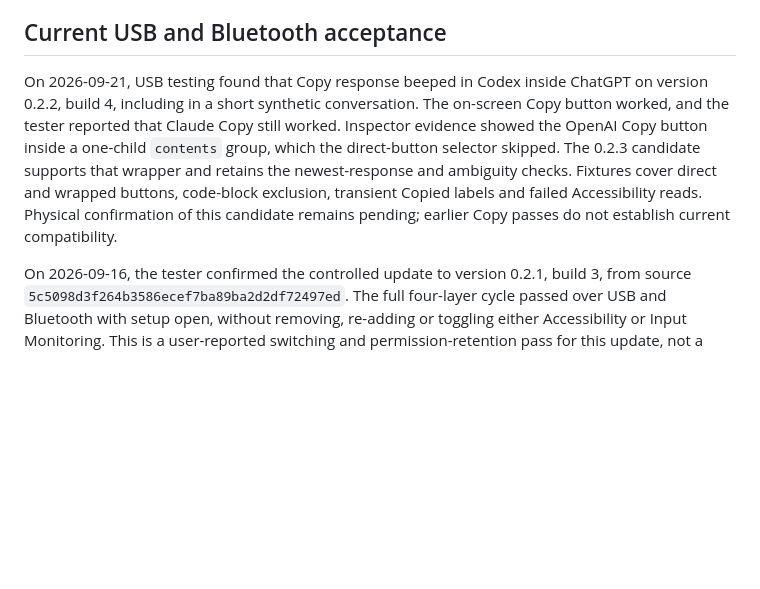
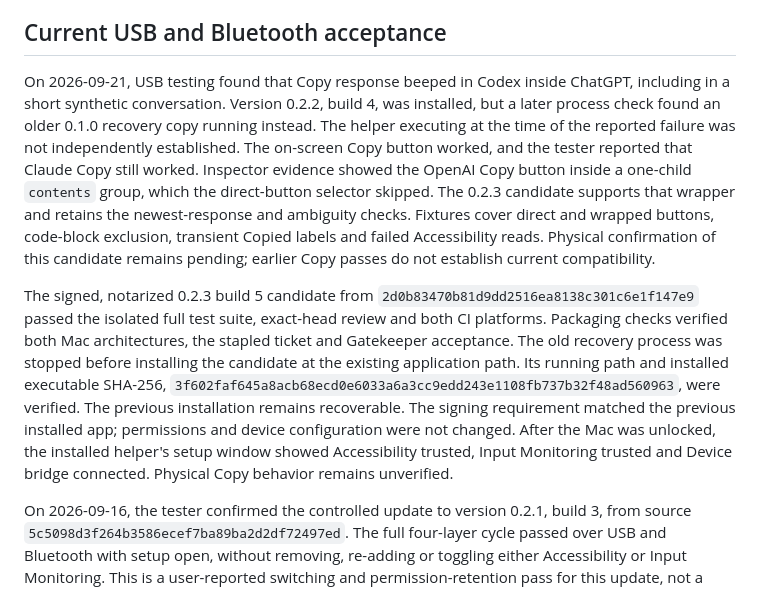
Before and after one commit to veteranbv/creator-micro-ai, a Markdown page: docs/verification.md, the part around the change. Rendered like a GitHub page; blank space fills up the shorter version.

Commit message:
Record verified Copy candidate installation

```diff
--- a/docs/verification.md
+++ b/docs/verification.md
@@ -38,7 +38,9 @@ Further review requires every nonempty approval label to identify the same permi
 
 ## Current USB and Bluetooth acceptance
 
-On 2026-09-21, USB testing found that Copy response beeped in Codex inside ChatGPT on version 0.2.2, build 4, including in a short synthetic conversation. The on-screen Copy button worked, and the tester reported that Claude Copy still worked. Inspector evidence showed the OpenAI Copy button inside a one-child `contents` group, which the direct-button selector skipped. The 0.2.3 candidate supports that wrapper and retains the newest-response and ambiguity checks. Fixtures cover direct and wrapped buttons, code-block exclusion, transient Copied labels and failed Accessibility reads. Physical confirmation of this candidate remains pending; earlier Copy passes do not establish current compatibility.
+On 2026-09-21, USB testing found that Copy response beeped in Codex inside ChatGPT, including in a short synthetic conversation. Version 0.2.2, build 4, was installed, but a later process check found an older 0.1.0 recovery copy running instead. The helper executing at the time of the reported failure was not independently established. The on-screen Copy button worked, and the tester reported that Claude Copy still worked. Inspector evidence showed the OpenAI Copy button inside a one-child `contents` group, which the direct-button selector skipped. The 0.2.3 candidate supports that wrapper and retains the newest-response and ambiguity checks. Fixtures cover direct and wrapped buttons, code-block exclusion, transient Copied labels and failed Accessibility reads. Physical confirmation of this candidate remains pending; earlier Copy passes do not establish current compatibility.
+
+The signed, notarized 0.2.3 build 5 candidate from `2d0b83470b81d9dd2516ea8138c301c6e1f147e9` passed the isolated full test suite, exact-head review and both CI platforms. Packaging checks verified both Mac architectures, the stapled ticket and Gatekeeper acceptance. The old recovery process was stopped before installing the candidate at the existing application path. Its running path and installed executable SHA-256, `3f602faf645a8acb68ecd0e6033a6a3cc9edd243e1108fb737b32f48ad560963`, were verified. The previous installation remains recoverable. The signing requirement matched the previous installed app; permissions and device configuration were not changed. After the Mac was unlocked, the installed helper's setup window showed Accessibility trusted, Input Monitoring trusted and Device bridge connected. Physical Copy behavior remains unverified.
 
 On 2026-09-16, the tester confirmed the controlled update to version 0.2.1, build 3, from source `5c5098d3f264b3586ecef7ba89ba2d2df72497ed`. The full four-layer cycle passed over USB and Bluetooth with setup open, without removing, re-adding or toggling either Accessibility or Input Monitoring. This is a user-reported switching and permission-retention pass for this update, not a new test of every control or failure mode. A read-only check confirmed the installed version and build number, and its executable SHA-256 matched the signed, notarized candidate: `b271f0a96ceccc7081e7eb1559d9c6acdf8b2ab77b991e50c063db0569ce7728`.
 
```
